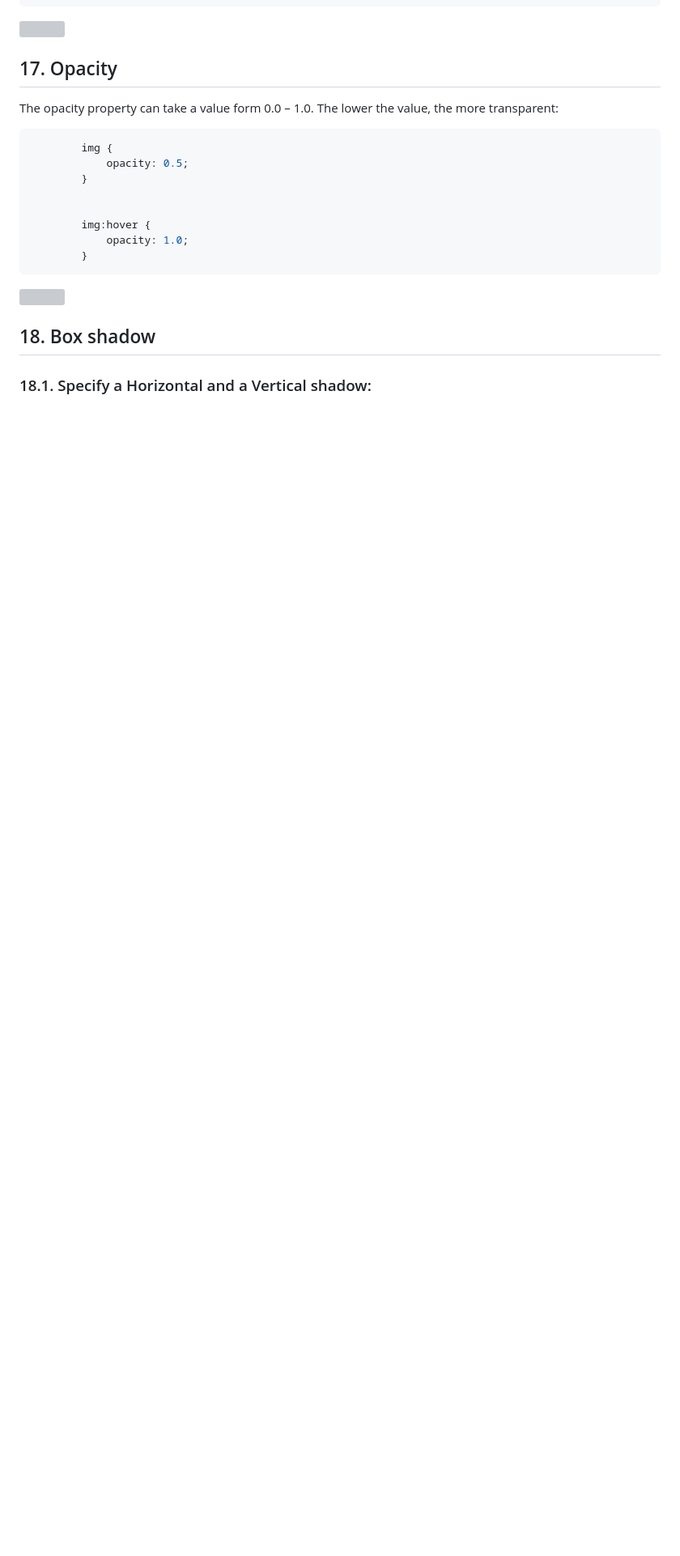
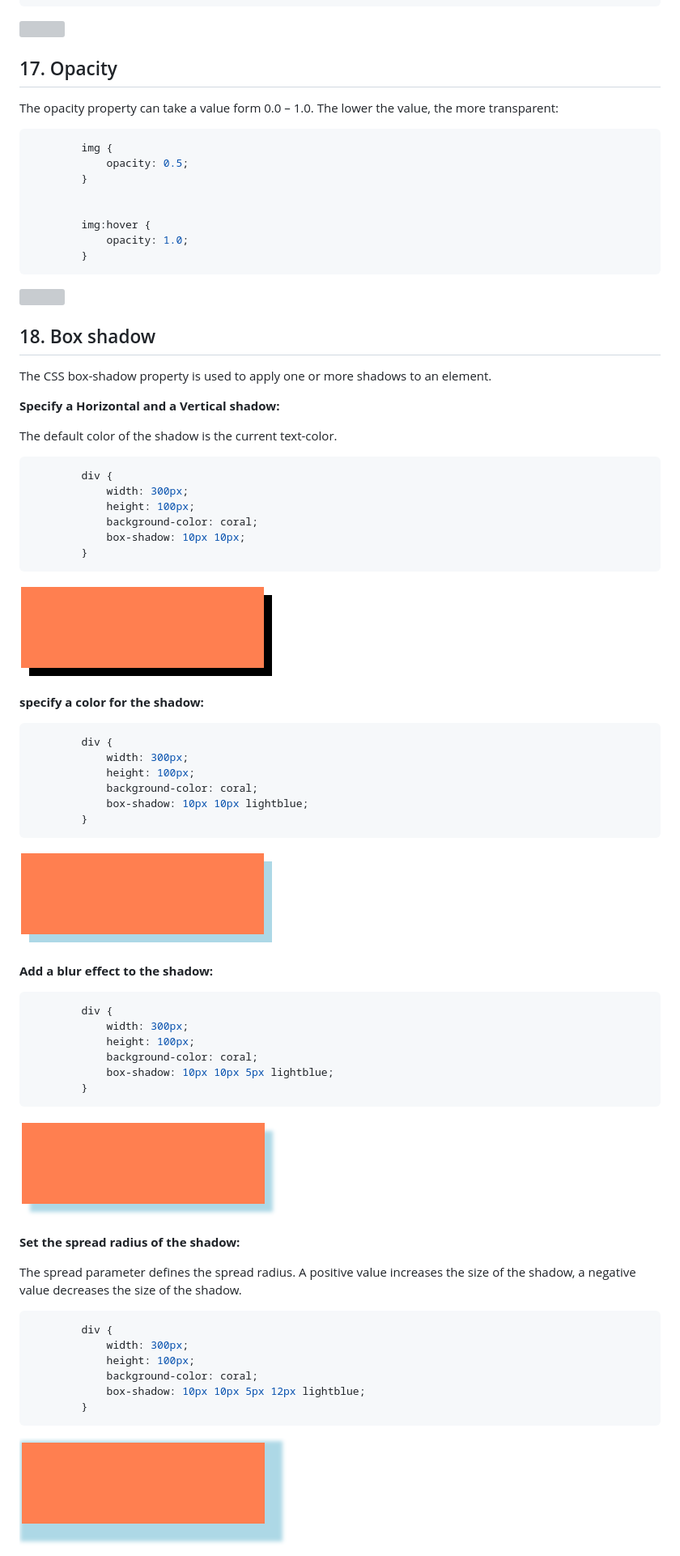
Before and after one commit to muhammad-tamim/css-notes, a Markdown page: README.md, the part around the change printed below. Shown: that part at 81% size. Drawn GitHub-style; pictures changed too: assets/images/shadow1.png (added), assets/images/shadow2.png (added), assets/images/shadow3.png (added); blank space fills up the shorter version; grey boxes are pictures that could not be loaded.

Commit message:
docs: add box shadow

````diff
--- a/README.md
+++ b/README.md
@@ -1671,4 +1670,62 @@ The opacity property can take a value form 0.0 – 1.0. The lower the value, the
 ![](./assets/images/opacity.gif)
 
 ## 18. Box shadow
-### 18.1. Specify a Horizontal and a Vertical shadow:
+The CSS box-shadow property is used to apply one or more shadows to an element.
+
+**Specify a Horizontal and a Vertical shadow:**
+
+The default color of the shadow is the current text-color.
+
+```css
+        div {
+            width: 300px;
+            height: 100px;
+            background-color: coral;
+            box-shadow: 10px 10px;
+        }
+```
+
+![](./assets/images/shadow1.png)
+
+
+**specify a color for the shadow:**
+
+```css
+        div {
+            width: 300px;
+            height: 100px;
+            background-color: coral;
+            box-shadow: 10px 10px lightblue;
+        }
+```
+
+![](./assets/images/shadow2.png)
+
+**Add a blur effect to the shadow:**
+
+```css
+        div {
+            width: 300px;
+            height: 100px;
+            background-color: coral;
+            box-shadow: 10px 10px 5px lightblue;
+        }
+```
+
+![](./assets/images/shadow3.png)
+
+**Set the spread radius of the shadow:**
+
+The spread parameter defines the spread radius. A positive value increases the size of the shadow, a negative value decreases the size of the shadow.
+
+```css
+        div {
+            width: 300px;
+            height: 100px;
+            background-color: coral;
+            box-shadow: 10px 10px 5px 12px lightblue;
+        }
+```
+
+![](./assets/images/shadow4.png)
+
````
Also changed, not shown: other parts of README.md (+16 -1 lines), assets/images/shadow5.png (added).
